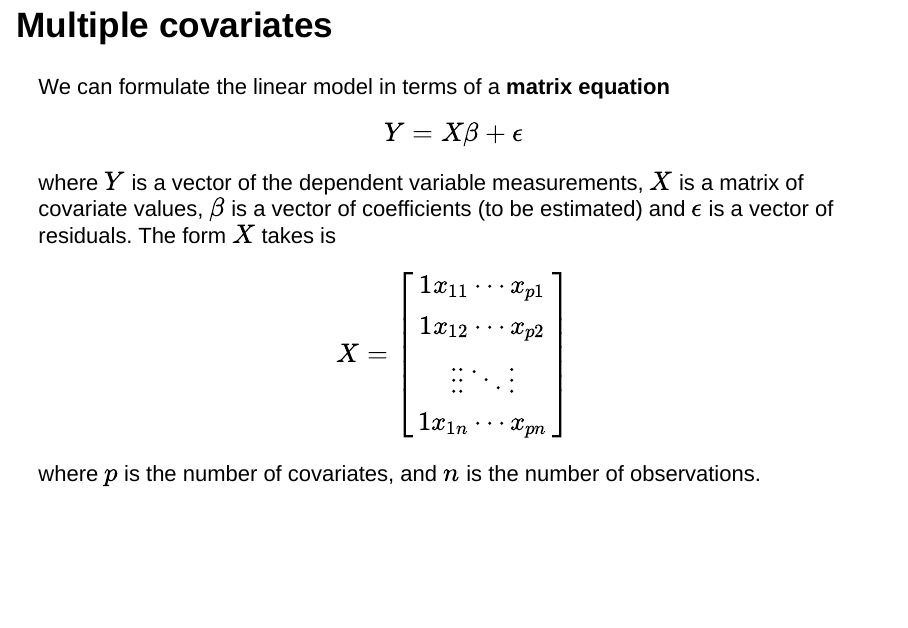
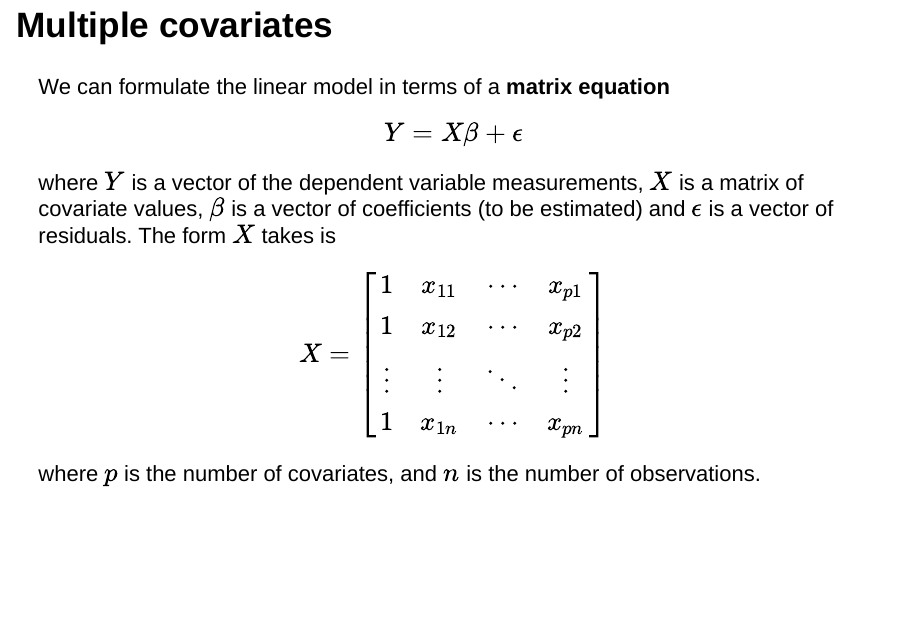
Before and after one commit to jmarshallnz/teaching, an R Markdown document (lecture2/lecture2.Rmd): page 9 of 34. Rendered offline with R 4.5, knitr and Pandoc, with nearby package versions; drawn as Slidy slides in place of the format the file asks for; some code elsewhere in the file could not run offline.

Commit message:
tidy up matrix formatting for design matrix

```diff
--- a/lecture2/lecture2.Rmd
+++ b/lecture2/lecture2.Rmd
@@ -65,10 +65,10 @@ $$
 where $Y$ is a vector of the dependent variable measurements, $X$ is a matrix of covariate values, $\beta$ is a vector of coefficients (to be estimated) and $\epsilon$ is a vector of residuals. The form $X$ takes is
 $$
 X = \left[\begin{array}{c c c c}
-1 x_{11} \cdots x_{p1}\\
-1 x_{12} \cdots x_{p2}\\
-\vdots \vdots \ddots \vdots\\
-1 x_{1n} \cdots x_{pn}
+1 & x_{11} & \cdots & x_{p1}\\
+1 & x_{12} & \cdots & x_{p2}\\
+\vdots & \vdots & \ddots & \vdots\\
+1 & x_{1n} & \cdots & x_{pn}
 \end{array}\right]
 $$
 where $p$ is the number of covariates, and $n$ is the number of observations.
```
